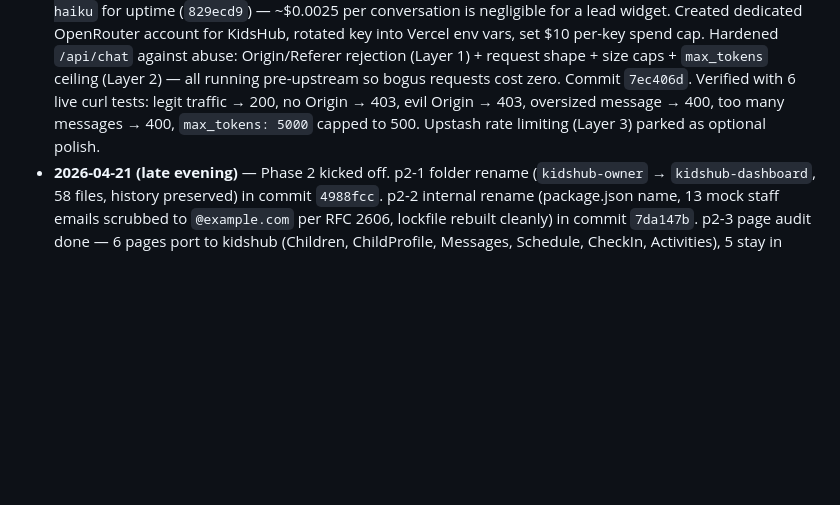
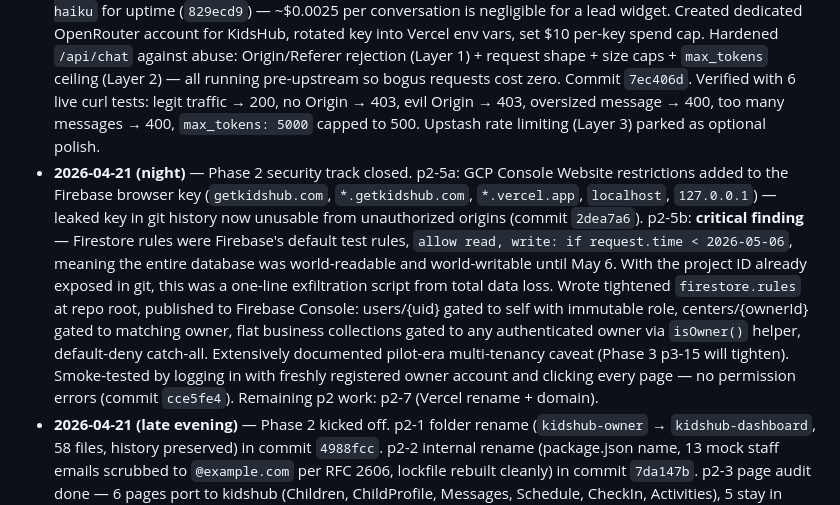
Before and after one commit to sunny200745/kidshub, a Markdown page: RESTRUCTURE_PLAN.md, the part around the change. Rendered like a GitHub page; blank space fills up the shorter version.

Commit message:
Log p2-5a/b completion in progress log
Records the Phase 2 security work: GCP key referrer restrictions
(2dea7a6) and the critical Firestore rules fix (cce5fe4). Smoke
test passed with freshly registered owner account clicking every
dashboard page — no permission errors.

Made-with: Cursor

```diff
--- a/RESTRUCTURE_PLAN.md
+++ b/RESTRUCTURE_PLAN.md
@@ -167,4 +167,5 @@ _Append dated notes as phases complete._
 - **2026-04-21** — Phase 0 complete. Flattened `kidshub-app/*` into `daycares/`, added root `package.json` (npm workspaces), `.editorconfig`, `daycares.code-workspace`, extended `.gitignore` for Expo/RN. Removed stale per-app `package-lock.json` files and nested `node_modules/`; root `npm install` produced a single hoisted tree (261 MB, down from 542 MB) with one canonical `package-lock.json`. Commits: `21ad22f` (scaffolding), `2f16764` (lockfile consolidation).
 - **2026-04-21** — Phase 1 (code) complete. Audited `kidshub-landing` and confirmed marketing-only (no Firebase, auth, or leaked secrets). Added `dev`/`dev:vercel`/`build`/`deploy` scripts so `npm run dev:landing` works from the monorepo root. Merged Resend lead-email flow from an orphaned `js/chat.js` into the live `api/chat.js`, added CORS origin allowlist, generated a brand favicon at `assets/favicon.svg`. Added `vercel.json` with security headers and cache policy. Rewrote `kidshub-landing/README.md` for monorepo context and current env-var names. p1-4 (sign-in CTAs) confirmed as a no-op per product decision. Commits: `fb30a3a` (landing scripts), `ad7e014` (Aria harden + dead-code removal), pending (vercel.json + README). p1-6 (Vercel deploy + smoke test) handed off to user via Vercel dashboard.
 - **2026-04-21 (evening)** — Phase 1 fully ✅. Aria was returning 400s on prod (the widget was sending `claude-haiku-4-5-20251001`, an Anthropic-direct model ID invalid on OpenRouter); the old handler had hidden this by hardcoding the model. Pinned model server-side (`ceef18b`). Chased a subsequent free-tier 429 through Llama 3.3 70B and a fallback chain (`ef27f26`, `3d3efb3`), ultimately choosing paid `anthropic/claude-3-haiku` for uptime (`829ecd9`) — ~$0.0025 per conversation is negligible for a lead widget. Created dedicated OpenRouter account for KidsHub, rotated key into Vercel env vars, set $10 per-key spend cap. Hardened `/api/chat` against abuse: Origin/Referer rejection (Layer 1) + request shape + size caps + `max_tokens` ceiling (Layer 2) — all running pre-upstream so bogus requests cost zero. Commit `7ec406d`. Verified with 6 live curl tests: legit traffic → 200, no Origin → 403, evil Origin → 403, oversized message → 400, too many messages → 400, `max_tokens: 5000` capped to 500. Upstash rate limiting (Layer 3) parked as optional polish.
+- **2026-04-21 (night)** — Phase 2 security track closed. p2-5a: GCP Console Website restrictions added to the Firebase browser key (`getkidshub.com`, `*.getkidshub.com`, `*.vercel.app`, `localhost`, `127.0.0.1`) — leaked key in git history now unusable from unauthorized origins (commit `2dea7a6`). p2-5b: **critical finding** — Firestore rules were Firebase's default test rules, `allow read, write: if request.time < 2026-05-06`, meaning the entire database was world-readable and world-writable until May 6. With the project ID already exposed in git, this was a one-line exfiltration script from total data loss. Wrote tightened `firestore.rules` at repo root, published to Firebase Console: users/{uid} gated to self with immutable role, centers/{ownerId} gated to matching owner, flat business collections gated to any authenticated owner via `isOwner()` helper, default-deny catch-all. Extensively documented pilot-era multi-tenancy caveat (Phase 3 p3-15 will tighten). Smoke-tested by logging in with freshly registered owner account and clicking every page — no permission errors (commit `cce5fe4`). Remaining p2 work: p2-7 (Vercel rename + domain).
 - **2026-04-21 (late evening)** — Phase 2 kicked off. p2-1 folder rename (`kidshub-owner` → `kidshub-dashboard`, 58 files, history preserved) in commit `4988fcc`. p2-2 internal rename (package.json name, 13 mock staff emails scrubbed to `@example.com` per RFC 2606, lockfile rebuilt cleanly) in commit `7da147b`. p2-3 page audit done — 6 pages port to kidshub (Children, ChildProfile, Messages, Schedule, CheckIn, Activities), 5 stay in dashboard (Login, Register, Dashboard, Classrooms, Staff), Settings splits; matrix above drives Phase 3 (commit `85432ff`). p2-5 surfaced a git-history Firebase key leak (`810abbd`) — Firebase web keys aren't server secrets but needs GCP referrer restrictions + Firestore rules audit + optional rotation (dashboard work, tracked as p2-5a/b/c). p2-4 implemented the full role model (didn't exist — no central enum, no profile-doc subscription, no role-gated routing). Added `constants/roles.js` (ROLES + DASHBOARD_ALLOWED_ROLES), wired `AuthContext` to subscribe to `users/{uid}` via onSnapshot and expose `role` + role predicates, made `ProtectedRoute` take `allowedRoles` (default owner-only), built on-brand `Unauthorized` page distinguishing no-profile / wrong-role / unknown cases, switched `Register.jsx` to `ROLES.OWNER`. Dashboard builds clean (836kB bundle, pre-existing size warning). Client check is defense-in-depth — real gate is Firestore rules in p3-15.
```
